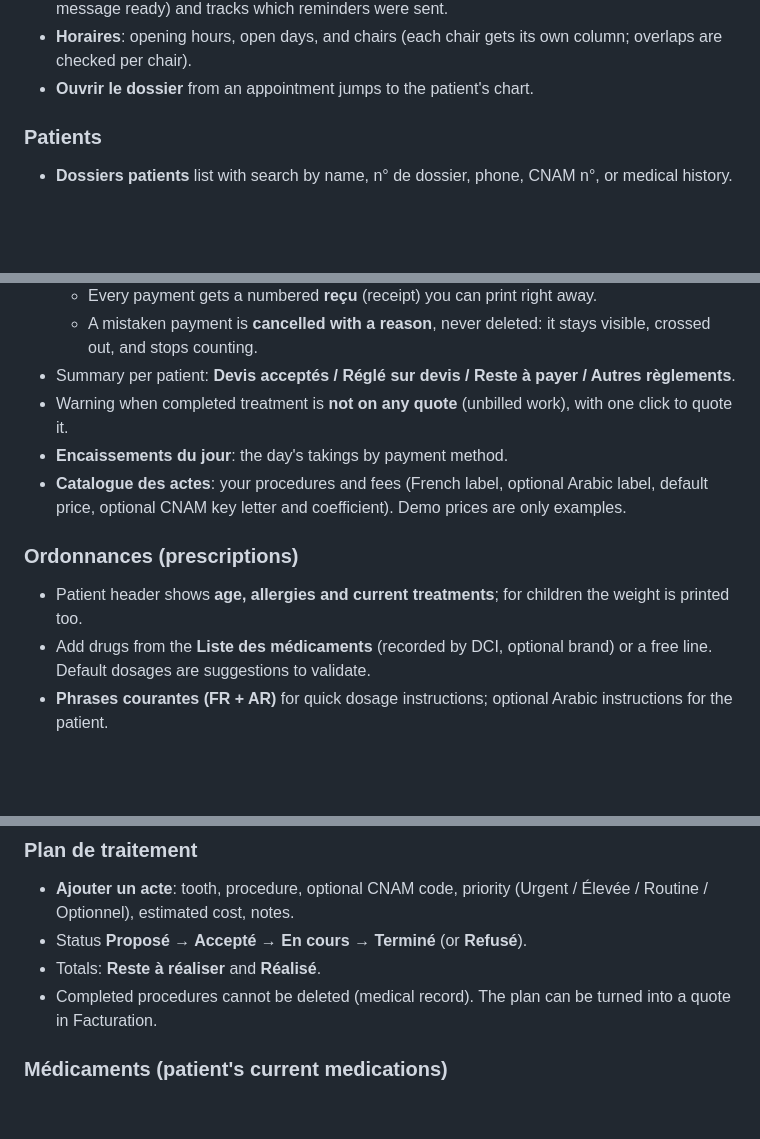
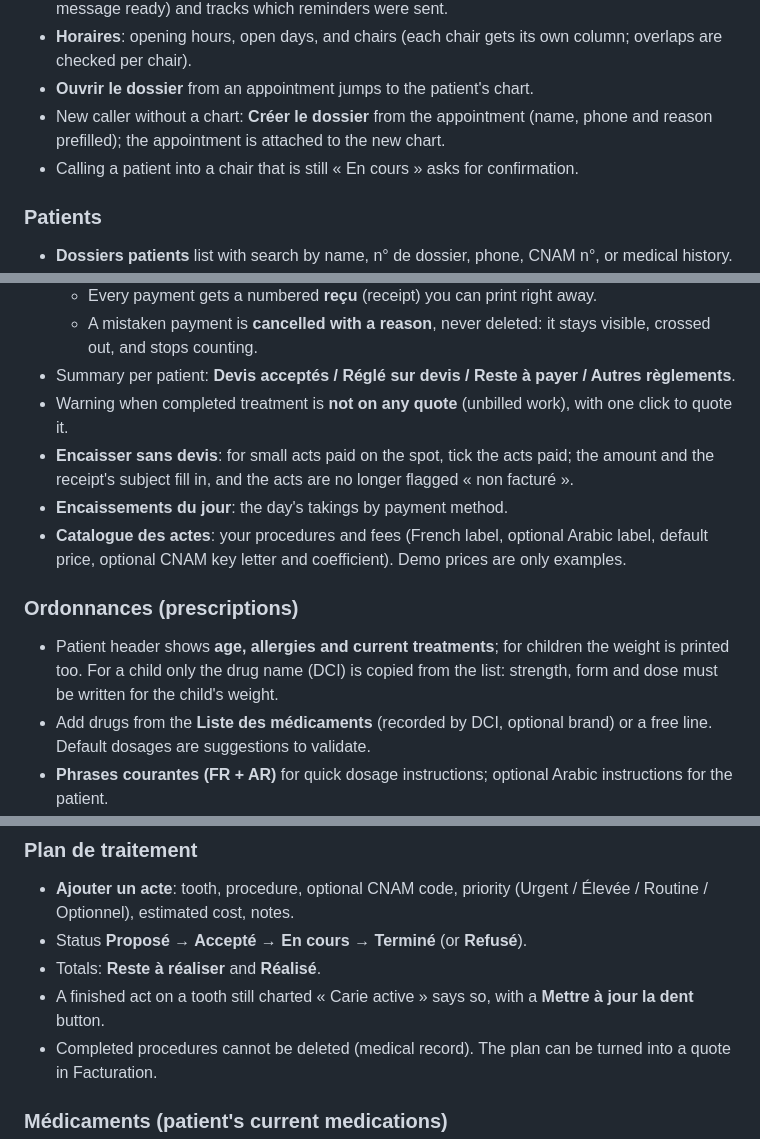
Before and after one commit to jaarda9/Molaris, a Markdown page: FEATURES.md, 3 parts joined by grey strips. Drawn GitHub-style; blank space fills up the shorter version.

Commit message:
Feature guides: walk-in charts, paying acts without a quote, busy chair, children's prescriptions, charting reminder
Co-Authored-By: Claude Opus 5.5 <noreply@anthropic.com>

```diff
--- a/FEATURES.md
+++ b/FEATURES.md
@@ -39,6 +39,9 @@ The interface is in French (English available); patient documents print in Frenc
 - **Horaires**: opening hours, open days, and chairs (each chair gets its own column; overlaps
   are checked per chair).
 - **Ouvrir le dossier** from an appointment jumps to the patient's chart.
+- New caller without a chart: **Créer le dossier** from the appointment (name, phone and reason
+  prefilled); the appointment is attached to the new chart.
+- Calling a patient into a chair that is still « En cours » asks for confirmation.
 
 ### Patients
 - **Dossiers patients** list with search by name, n° de dossier, phone, CNAM n°, or medical history.
@@ -66,13 +69,16 @@ The interface is in French (English available); patient documents print in Frenc
 - Summary per patient: **Devis acceptés / Réglé sur devis / Reste à payer / Autres règlements**.
 - Warning when completed treatment is **not on any quote** (unbilled work), with one click to
   quote it.
+- **Encaisser sans devis**: for small acts paid on the spot, tick the acts paid; the amount and
+  the receipt's subject fill in, and the acts are no longer flagged « non facturé ».
 - **Encaissements du jour**: the day's takings by payment method.
 - **Catalogue des actes**: your procedures and fees (French label, optional Arabic label,
   default price, optional CNAM key letter and coefficient). Demo prices are only examples.
 
 ### Ordonnances (prescriptions)
 - Patient header shows **age, allergies and current treatments**; for children the weight is
-  printed too.
+  printed too. For a child only the drug name (DCI) is copied from the list: strength, form and
+  dose must be written for the child's weight.
 - Add drugs from the **Liste des médicaments** (recorded by DCI, optional brand) or a free line.
   Default dosages are suggestions to validate.
 - **Phrases courantes (FR + AR)** for quick dosage instructions; optional Arabic instructions
@@ -108,6 +114,8 @@ The interface is in French (English available); patient documents print in Frenc
   Routine / Optionnel), estimated cost, notes.
 - Status **Proposé → Accepté → En cours → Terminé** (or **Refusé**).
 - Totals: **Reste à réaliser** and **Réalisé**.
+- A finished act on a tooth still charted « Carie active » says so, with a **Mettre à jour la
+  dent** button.
 - Completed procedures cannot be deleted (medical record). The plan can be turned into a quote
   in Facturation.
 
```
Also changed, not shown: FONCTIONNALITES.md (+9 -1 lines).
